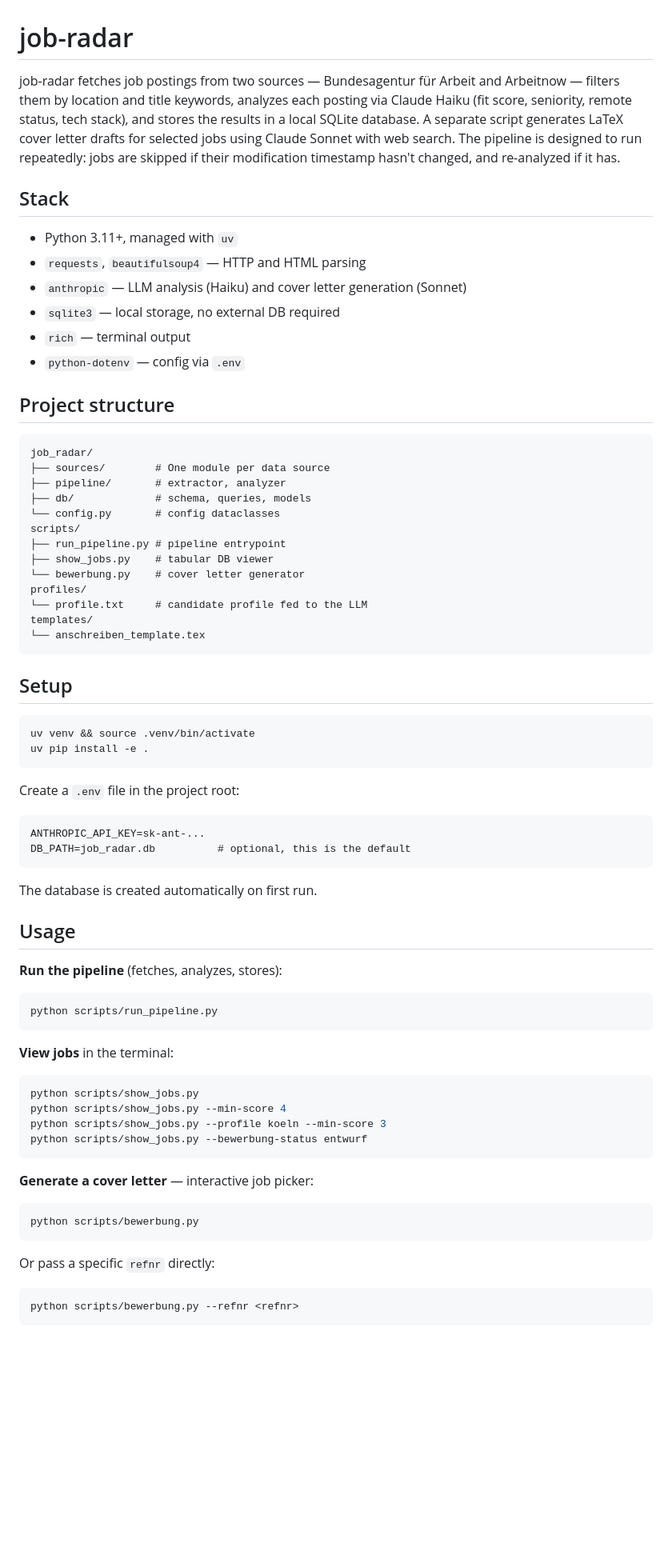
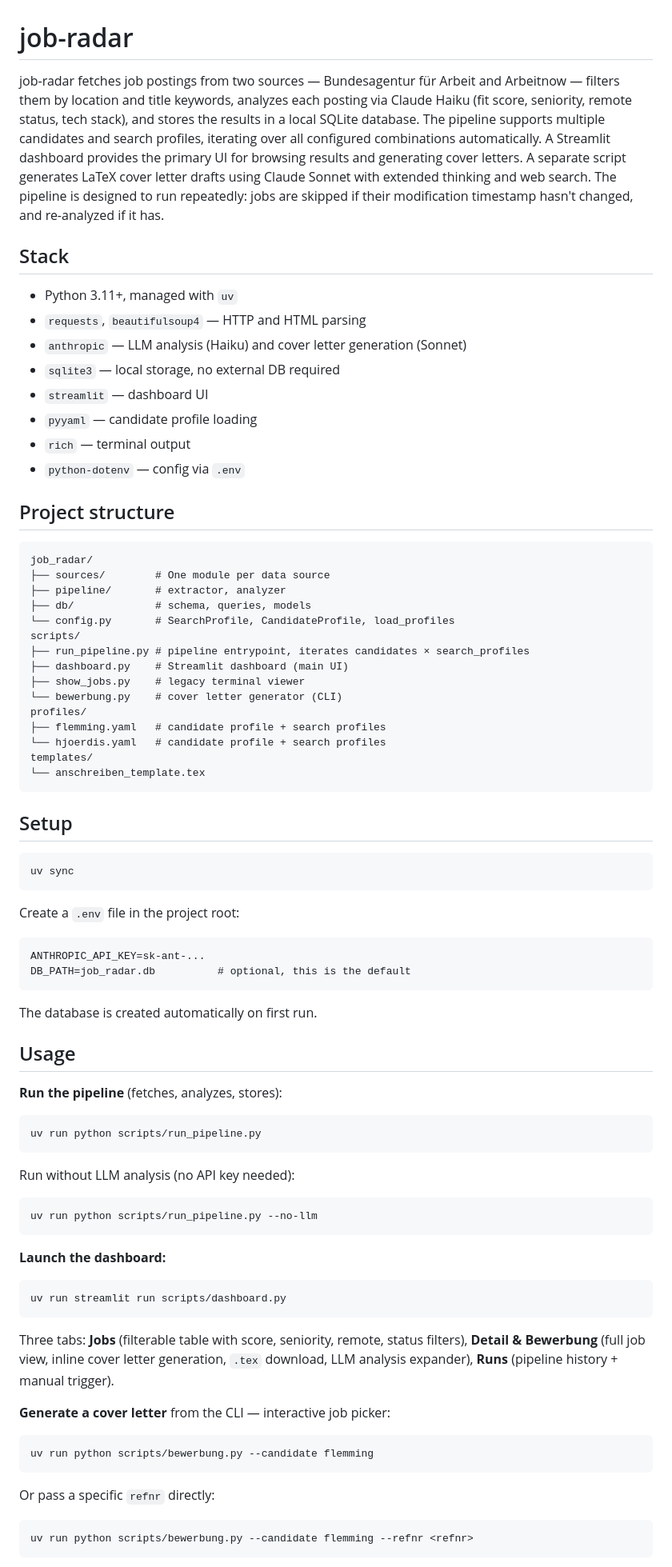
Before and after one commit to reserve-slosh/job-radar, a Markdown page: README.md, the part around one of its changes. Shown at 80% size. Drawn GitHub-style; blank space fills up the shorter version.

Commit message:
chore: update README for multi-profile architecture and Streamlit dashboard

````diff
--- a/README.md
+++ b/README.md
@@ -1,6 +1,6 @@
 # job-radar
 
-job-radar fetches job postings from two sources — Bundesagentur für Arbeit and Arbeitnow — filters them by location and title keywords, analyzes each posting via Claude Haiku (fit score, seniority, remote status, tech stack), and stores the results in a local SQLite database. A separate script generates LaTeX cover letter drafts for selected jobs using Claude Sonnet with web search. The pipeline is designed to run repeatedly: jobs are skipped if their modification timestamp hasn't changed, and re-analyzed if it has.
+job-radar fetches job postings from two sources — Bundesagentur für Arbeit and Arbeitnow — filters them by location and title keywords, analyzes each posting via Claude Haiku (fit score, seniority, remote status, tech stack), and stores the results in a local SQLite database. The pipeline supports multiple candidates and search profiles, iterating over all configured combinations automatically. A Streamlit dashboard provides the primary UI for browsing results and generating cover letters. A separate script generates LaTeX cover letter drafts using Claude Sonnet with extended thinking and web search. The pipeline is designed to run repeatedly: jobs are skipped if their modification timestamp hasn't changed, and re-analyzed if it has.
 
 ## Stack
 
@@ -8,6 +8,8 @@ job-radar fetches job postings from two sources — Bundesagentur für Arbeit an
 - `requests`, `beautifulsoup4` — HTTP and HTML parsing
 - `anthropic` — LLM analysis (Haiku) and cover letter generation (Sonnet)
 - `sqlite3` — local storage, no external DB required
+- `streamlit` — dashboard UI
+- `pyyaml` — candidate profile loading
 - `rich` — terminal output
 - `python-dotenv` — config via `.env`
 
@@ -18,13 +20,15 @@ job_radar/
 ├── sources/        # One module per data source
 ├── pipeline/       # extractor, analyzer
 ├── db/             # schema, queries, models
-└── config.py       # config dataclasses
+└── config.py       # SearchProfile, CandidateProfile, load_profiles
 scripts/
-├── run_pipeline.py # pipeline entrypoint
-├── show_jobs.py    # tabular DB viewer
-└── bewerbung.py    # cover letter generator
+├── run_pipeline.py # pipeline entrypoint, iterates candidates × search_profiles
+├── dashboard.py    # Streamlit dashboard (main UI)
+├── show_jobs.py    # legacy terminal viewer
+└── bewerbung.py    # cover letter generator (CLI)
 profiles/
-└── profile.txt     # candidate profile fed to the LLM
+├── flemming.yaml   # candidate profile + search profiles
+└── hjoerdis.yaml   # candidate profile + search profiles
 templates/
 └── anschreiben_template.tex
 ```
@@ -32,8 +36,7 @@ templates/
 ## Setup
 
 ```bash
-uv venv && source .venv/bin/activate
-uv pip install -e .
+uv sync
 ```
 
 Create a `.env` file in the project root:
@@ -50,27 +53,32 @@ The database is created automatically on first run.
 **Run the pipeline** (fetches, analyzes, stores):
 
 ```bash
-python scripts/run_pipeline.py
+uv run python scripts/run_pipeline.py
 ```
 
-**View jobs** in the terminal:
+Run without LLM analysis (no API key needed):
 
 ```bash
-python scripts/show_jobs.py
-python scripts/show_jobs.py --min-score 4
-python scripts/show_jobs.py --profile koeln --min-score 3
-python scripts/show_jobs.py --bewerbung-status entwurf
+uv run python scripts/run_pipeline.py --no-llm
 ```
 
-**Generate a cover letter** — interactive job picker:
+**Launch the dashboard:**
 
 ```bash
-python scripts/bewerbung.py
+uv run streamlit run scripts/dashboard.py
+```
+
+Three tabs: **Jobs** (filterable table with score, seniority, remote, status filters), **Detail & Bewerbung** (full job view, inline cover letter generation, `.tex` download, LLM analysis expander), **Runs** (pipeline history + manual trigger).
+
+**Generate a cover letter** from the CLI — interactive job picker:
+
+```bash
+uv run python scripts/bewerbung.py --candidate flemming
 ```
 
 Or pass a specific `refnr` directly:
 
 ```bash
-python scripts/bewerbung.py --refnr <refnr>
+uv run python scripts/bewerbung.py --candidate flemming --refnr <refnr>
 ```
 
````
Also changed, not shown: other parts of README.md (+40 -3 lines).
